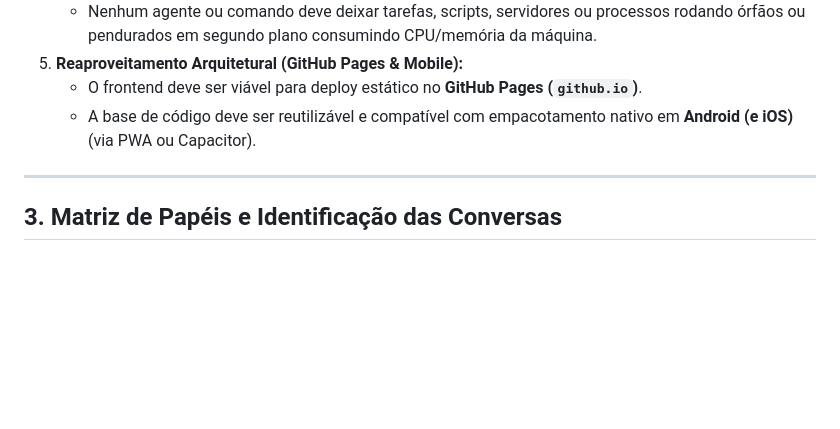
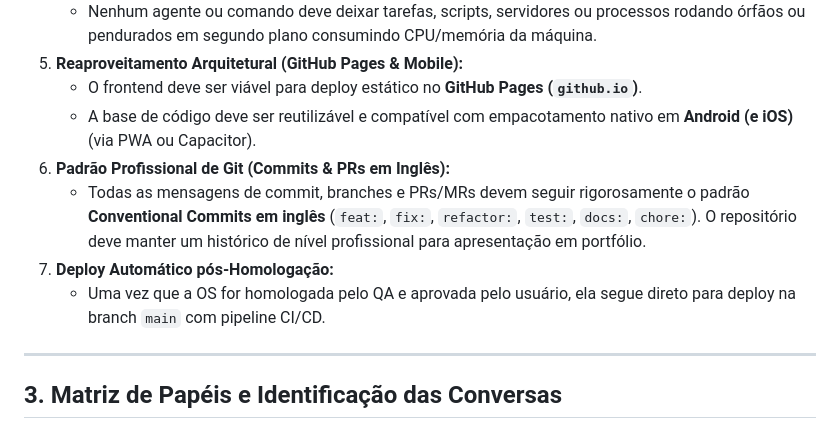
Before and after one commit to rpadolfo/lt_kalba, a Markdown page: agents.md, the part around the change. Rendered like a GitHub page; blank space fills up the shorter version.

Commit message:
docs: register english conventional commits and automated deploy guidelines

```diff
--- a/agents.md
+++ b/agents.md
@@ -50,6 +50,10 @@
 5. **Reaproveitamento Arquitetural (GitHub Pages & Mobile):**
    - O frontend deve ser viável para deploy estático no **GitHub Pages (`github.io`)**.
    - A base de código deve ser reutilizável e compatível com empacotamento nativo em **Android (e iOS)** (via PWA ou Capacitor).
+6. **Padrão Profissional de Git (Commits & PRs em Inglês):**
+   - Todas as mensagens de commit, branches e PRs/MRs devem seguir rigorosamente o padrão **Conventional Commits em inglês** (`feat:`, `fix:`, `refactor:`, `test:`, `docs:`, `chore:`). O repositório deve manter um histórico de nível profissional para apresentação em portfólio.
+7. **Deploy Automático pós-Homologação:**
+   - Uma vez que a OS for homologada pelo QA e aprovada pelo usuário, ela segue direto para deploy na branch `main` com pipeline CI/CD.
 
 ---
 
```
Also changed, not shown: project_memory.md (+4 -1 lines).
